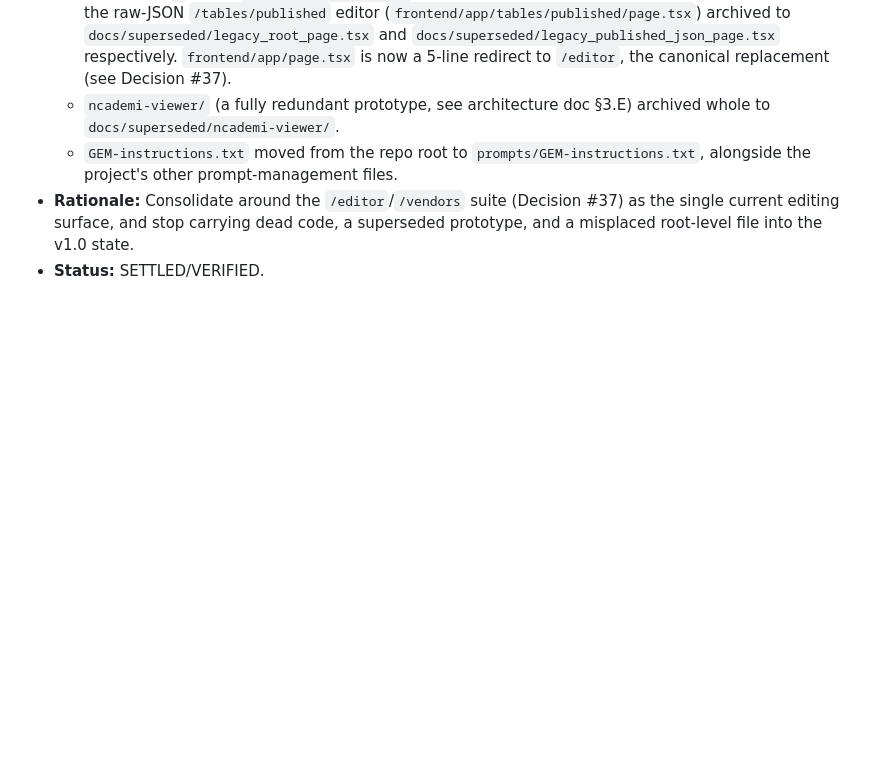
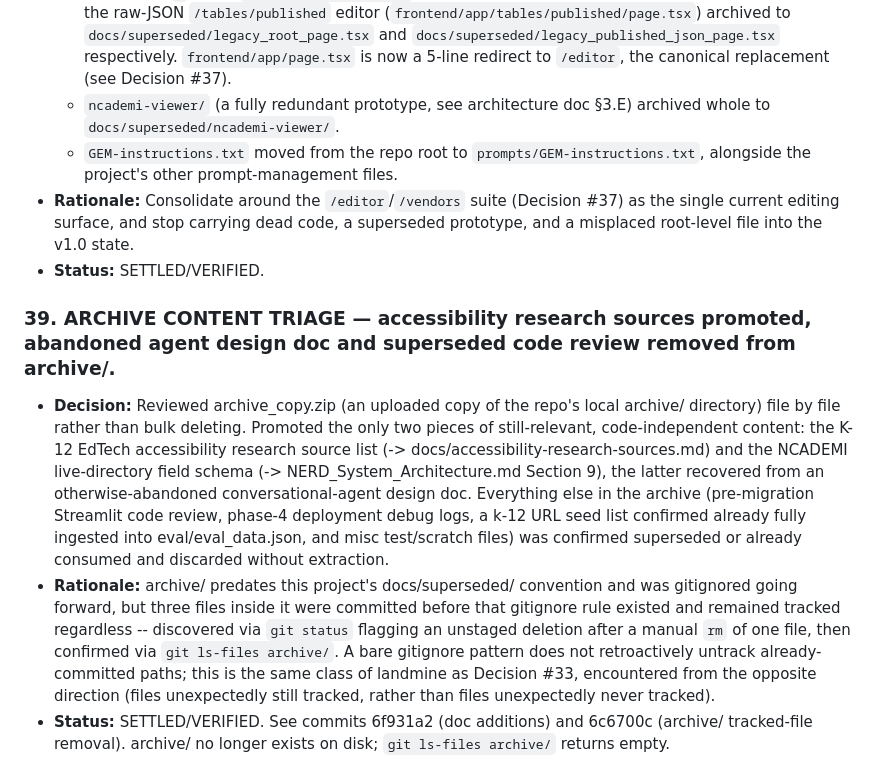
Before and after one commit to wyattever/nerd, a Markdown page: docs/DECISION_LOG.md, the part around the change. Drawn GitHub-style; blank space fills up the shorter version.

Commit message:
docs: log archive/ content triage and cleanup in decision log

```diff
--- a/docs/DECISION_LOG.md
+++ b/docs/DECISION_LOG.md
@@ -227,3 +227,8 @@ Present-tense record of SETTLED decisions and their rationale. Update only when
   - `GEM-instructions.txt` moved from the repo root to `prompts/GEM-instructions.txt`, alongside the project's other prompt-management files.
 - **Rationale:** Consolidate around the `/editor`/`/vendors` suite (Decision #37) as the single current editing surface, and stop carrying dead code, a superseded prototype, and a misplaced root-level file into the v1.0 state.
 - **Status:** SETTLED/VERIFIED.
+
+### 39. ARCHIVE CONTENT TRIAGE — accessibility research sources promoted, abandoned agent design doc and superseded code review removed from archive/.
+- **Decision:** Reviewed archive_copy.zip (an uploaded copy of the repo's local archive/ directory) file by file rather than bulk deleting. Promoted the only two pieces of still-relevant, code-independent content: the K-12 EdTech accessibility research source list (-> docs/accessibility-research-sources.md) and the NCADEMI live-directory field schema (-> NERD_System_Architecture.md Section 9), the latter recovered from an otherwise-abandoned conversational-agent design doc. Everything else in the archive (pre-migration Streamlit code review, phase-4 deployment debug logs, a k-12 URL seed list confirmed already fully ingested into eval/eval_data.json, and misc test/scratch files) was confirmed superseded or already consumed and discarded without extraction.
+- **Rationale:** archive/ predates this project's docs/superseded/ convention and was gitignored going forward, but three files inside it were committed before that gitignore rule existed and remained tracked regardless -- discovered via `git status` flagging an unstaged deletion after a manual `rm` of one file, then confirmed via `git ls-files archive/`. A bare gitignore pattern does not retroactively untrack already-committed paths; this is the same class of landmine as Decision #33, encountered from the opposite direction (files unexpectedly still tracked, rather than files unexpectedly never tracked).
+- **Status:** SETTLED/VERIFIED. See commits 6f931a2 (doc additions) and 6c6700c (archive/ tracked-file removal). archive/ no longer exists on disk; `git ls-files archive/` returns empty.
```
